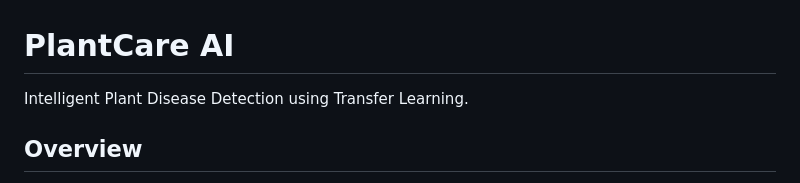
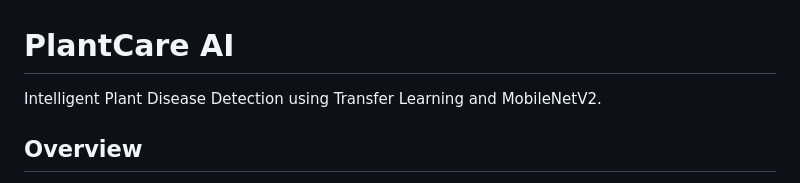
Before and after one commit to Akankshap096/aiml-project, a Markdown page: README.md, the part around one of its changes. GitHub-like rendering.

Commit message:
Enhance README with MobileNetV2 and format fixes
Updated project description to include MobileNetV2 and corrected formatting for demo video link.

```diff
--- a/README.md
+++ b/README.md
@@ -1,6 +1,6 @@
 # **PlantCare AI**
 
-Intelligent Plant Disease Detection using Transfer Learning.
+Intelligent Plant Disease Detection using Transfer Learning and MobileNetV2.
 
 ## **Overview**
 
```
Also changed, not shown: other parts of README.md (+1 -1 lines).
